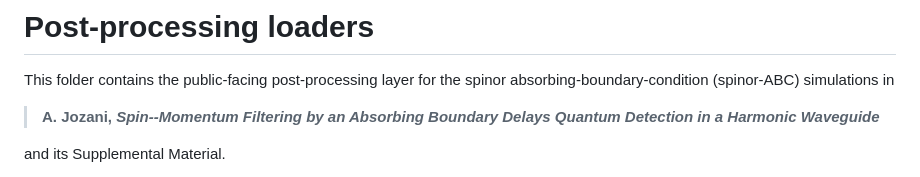
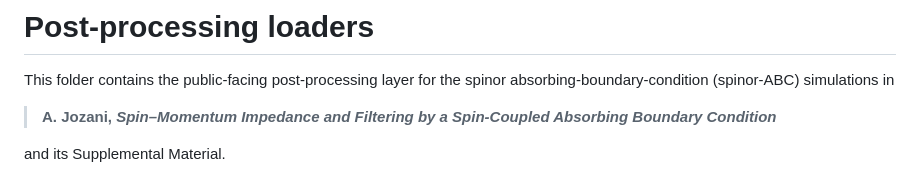
Before and after one commit to jloOop/Boundary-Spin-Momentum-Filtering-Data, a Markdown page: Loaders/README.md, the part around the change. GitHub-like rendering.

Commit message:
Update reference in README for spinor-ABC simulations

```diff
--- a/Loaders/README.md
+++ b/Loaders/README.md
@@ -2,7 +2,7 @@
 
 This folder contains the public-facing post-processing layer for the spinor absorbing-boundary-condition (spinor-ABC) simulations in
 
-> **A. Jozani, _Spin--Momentum Filtering by an Absorbing Boundary Delays Quantum Detection in a Harmonic Waveguide_**
+> **A. Jozani, _Spin–Momentum Impedance and Filtering by a Spin-Coupled Absorbing Boundary Condition_**
 
 and its Supplemental Material.
 
```
